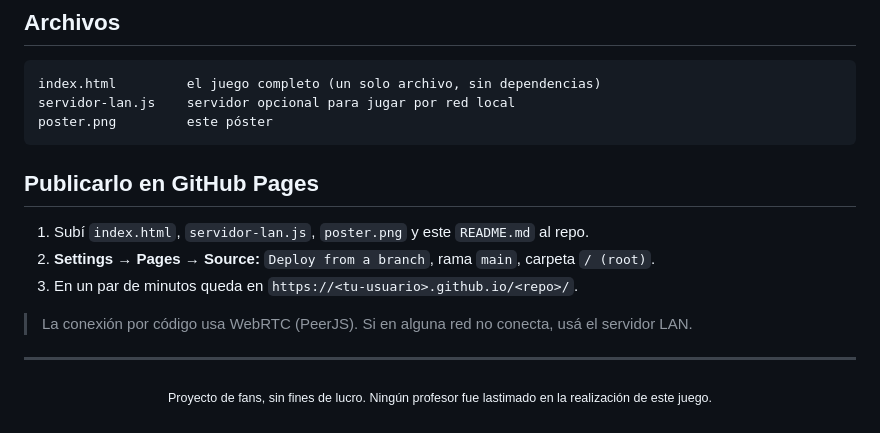
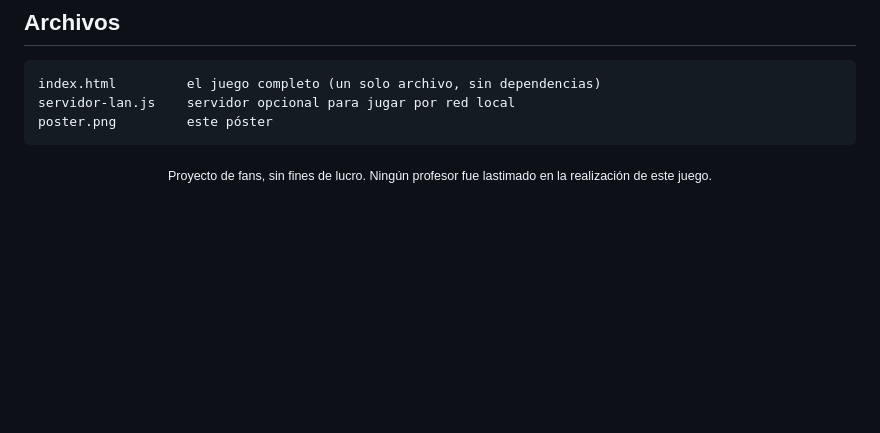
Before and after one commit to Leaders-devs/ApocalipsisTrueRMS, a Markdown page: README.md, the part around the change. Drawn GitHub-style; blank space fills up the shorter version.

````diff
--- a/README.md
+++ b/README.md
@@ -76,14 +76,4 @@ servidor-lan.js    servidor opcional para jugar por red local
 poster.png         este póster
 ```
 
-## Publicarlo en GitHub Pages
-
-1. Subí `index.html`, `servidor-lan.js`, `poster.png` y este `README.md` al repo.
-2. **Settings → Pages → Source:** `Deploy from a branch`, rama `main`, carpeta `/ (root)`.
-3. En un par de minutos queda en `https://<tu-usuario>.github.io/<repo>/`.
-
-> La conexión por código usa WebRTC (PeerJS). Si en alguna red no conecta, usá el servidor LAN.
-
----
-
 <p align="center"><sub>Proyecto de fans, sin fines de lucro. Ningún profesor fue lastimado en la realización de este juego.</sub></p>
````
